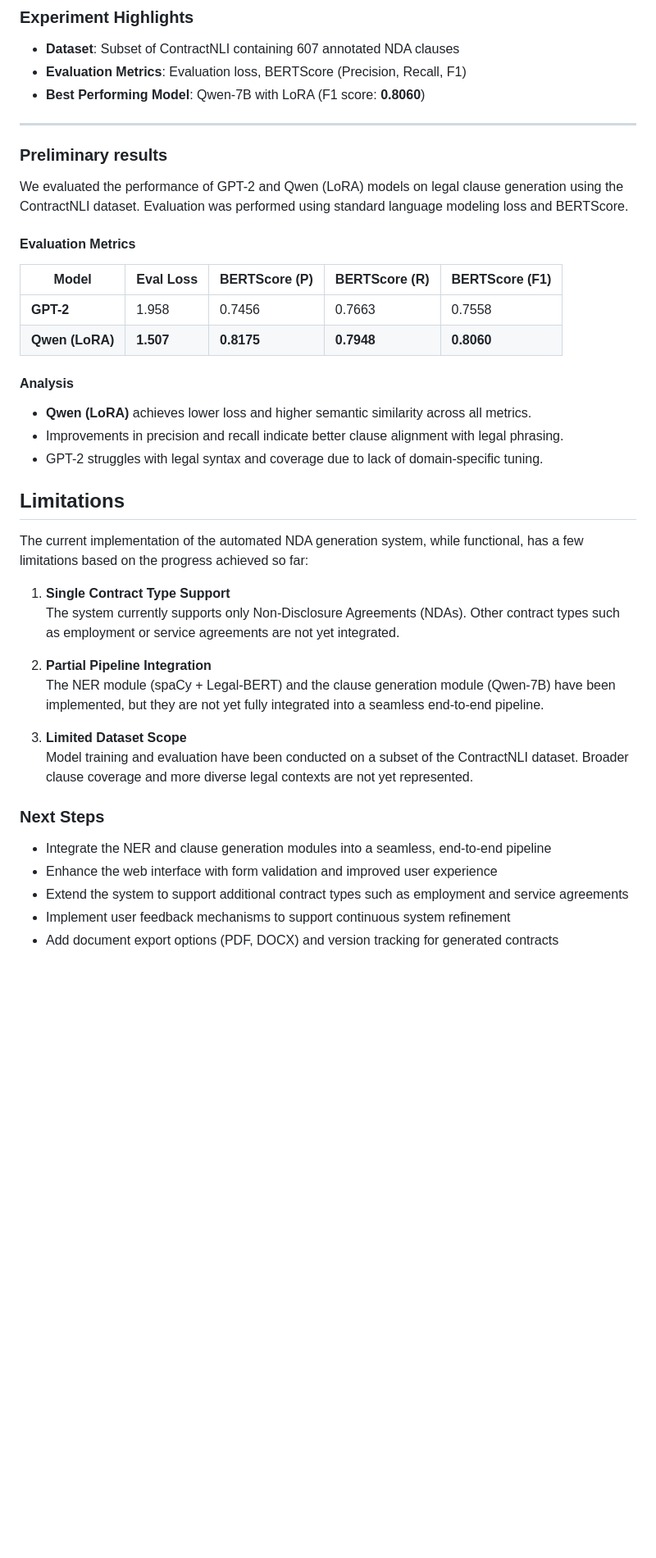
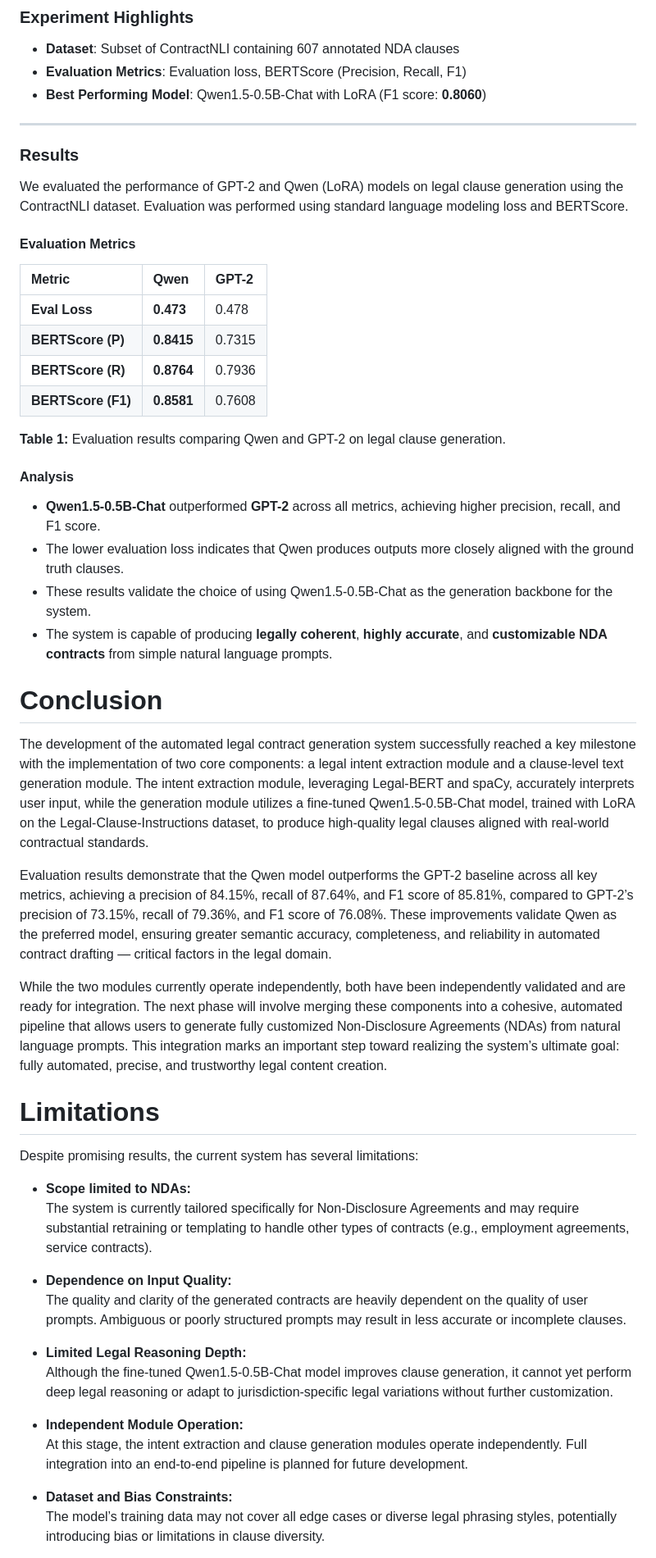
Before and after one commit to Nyeinchanaung/legalexi, a Markdown page: README.md, the part around the change printed below. Shown: that part at 82% size. Rendered like a GitHub page; blank space fills up the shorter version.

```diff
--- a/README.md
+++ b/README.md
@@ -106,41 +108,52 @@ A modular NLP pipeline has been created, integrating the following components:
 
 - **Dataset**: Subset of ContractNLI containing 607 annotated NDA clauses
 - **Evaluation Metrics**: Evaluation loss, BERTScore (Precision, Recall, F1)
-- **Best Performing Model**: Qwen-7B with LoRA (F1 score: **0.8060**)
+- **Best Performing Model**: Qwen1.5-0.5B-Chat with LoRA (F1 score: **0.8060**)
 
 ---
-### Preliminary results
+### Results
 We evaluated the performance of GPT-2 and Qwen (LoRA) models on legal clause generation using the ContractNLI dataset. Evaluation was performed using standard language modeling loss and BERTScore.
 
 #### Evaluation Metrics
 
-| Model         | Eval Loss | BERTScore (P) | BERTScore (R) | BERTScore (F1) |
-|---------------|-----------|----------------|----------------|----------------|
-| **GPT-2**      | 1.958     | 0.7456         | 0.7663         | 0.7558         |
-| **Qwen (LoRA)**| **1.507** | **0.8175**     | **0.7948**     | **0.8060**     |
+| Metric            | Qwen              | GPT-2             |
+|:------------------|:------------------|:------------------|
+| **Eval Loss**      | **0.473**          | 0.478             |
+| **BERTScore (P)**  | **0.8415**         | 0.7315            |
+| **BERTScore (R)**  | **0.8764**         | 0.7936            |
+| **BERTScore (F1)** | **0.8581**         | 0.7608            |
+**Table 1:** Evaluation results comparing Qwen and GPT-2 on legal clause generation.
 
 #### Analysis
-- **Qwen (LoRA)** achieves lower loss and higher semantic similarity across all metrics.
-- Improvements in precision and recall indicate better clause alignment with legal phrasing.
-- GPT-2 struggles with legal syntax and coverage due to lack of domain-specific tuning.
+- **Qwen1.5-0.5B-Chat** outperformed **GPT-2** across all metrics, achieving higher precision, recall, and F1 score.
+- The lower evaluation loss indicates that Qwen produces outputs more closely aligned with the ground truth clauses.
+- These results validate the choice of using Qwen1.5-0.5B-Chat as the generation backbone for the system.
+- The system is capable of producing **legally coherent**, **highly accurate**, and **customizable NDA contracts** from simple natural language prompts.
 
-## Limitations
+# Conclusion
 
-The current implementation of the automated NDA generation system, while functional, has a few limitations based on the progress achieved so far:
+The development of the automated legal contract generation system successfully reached a key milestone with the implementation of two core components: a legal intent extraction module and a clause-level text generation module. The intent extraction module, leveraging Legal-BERT and spaCy, accurately interprets user input, while the generation module utilizes a fine-tuned Qwen1.5-0.5B-Chat model, trained with LoRA on the Legal-Clause-Instructions dataset, to produce high-quality legal clauses aligned with real-world contractual standards.
 
-1. **Single Contract Type Support**
-   The system currently supports only Non-Disclosure Agreements (NDAs). Other contract types such as employment or service agreements are not yet integrated.
+Evaluation results demonstrate that the Qwen model outperforms the GPT-2 baseline across all key metrics, achieving a precision of 84.15%, recall of 87.64%, and F1 score of 85.81%, compared to GPT-2’s precision of 73.15%, recall of 79.36%, and F1 score of 76.08%. These improvements validate Qwen as the preferred model, ensuring greater semantic accuracy, completeness, and reliability in automated contract drafting — critical factors in the legal domain.
 
-2. **Partial Pipeline Integration**
-   The NER module (spaCy + Legal-BERT) and the clause generation module (Qwen-7B) have been implemented, but they are not yet fully integrated into a seamless end-to-end pipeline.
+While the two modules currently operate independently, both have been independently validated and are ready for integration. The next phase will involve merging these components into a cohesive, automated pipeline that allows users to generate fully customized Non-Disclosure Agreements (NDAs) from natural language prompts. This integration marks an important step toward realizing the system’s ultimate goal: fully automated, precise, and trustworthy legal content creation.
 
-3. **Limited Dataset Scope**
-   Model training and evaluation have been conducted on a subset of the ContractNLI dataset. Broader clause coverage and more diverse legal contexts are not yet represented.
+# Limitations
 
-### Next Steps
+Despite promising results, the current system has several limitations:
 
-- Integrate the NER and clause generation modules into a seamless, end-to-end pipeline
-- Enhance the web interface with form validation and improved user experience
-- Extend the system to support additional contract types such as employment and service agreements
-- Implement user feedback mechanisms to support continuous system refinement
-- Add document export options (PDF, DOCX) and version tracking for generated contracts
+- **Scope limited to NDAs:**
+  The system is currently tailored specifically for Non-Disclosure Agreements and may require substantial retraining or templating to handle other types of contracts (e.g., employment agreements, service contracts).
+
+- **Dependence on Input Quality:**
+  The quality and clarity of the generated contracts are heavily dependent on the quality of user prompts. Ambiguous or poorly structured prompts may result in less accurate or incomplete clauses.
+
+- **Limited Legal Reasoning Depth:**
+  Although the fine-tuned Qwen1.5-0.5B-Chat model improves clause generation, it cannot yet perform deep legal reasoning or adapt to jurisdiction-specific legal variations without further customization.
+
+- **Independent Module Operation:**
+  At this stage, the intent extraction and clause generation modules operate independently. Full integration into an end-to-end pipeline is planned for future development.
+
+- **Dataset and Bias Constraints:**
+  The model’s training data may not cover all edge cases or diverse legal phrasing styles, potentially introducing bias or limitations in clause diversity.
+
```
Also changed, not shown: other parts of README.md (+14 -10 lines).
